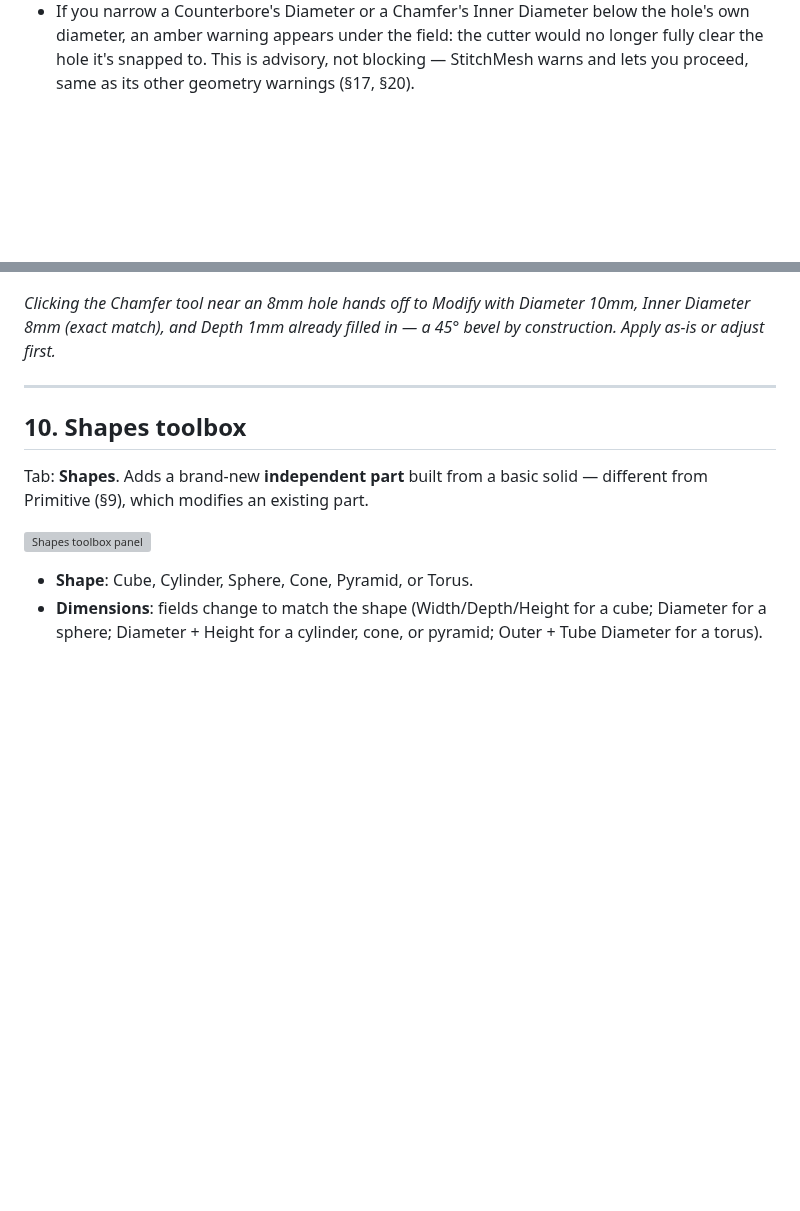
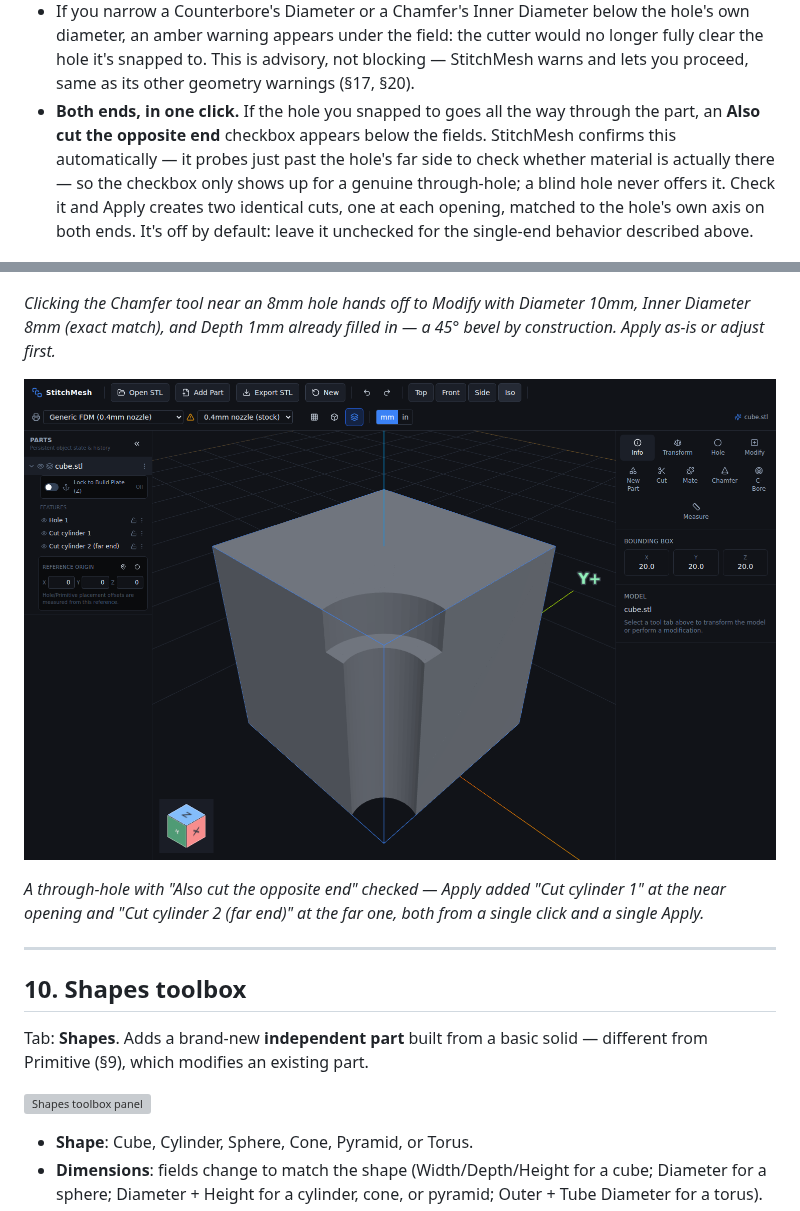
Before and after one commit to Robbmx07/StitchMesh, a Markdown page: tweak-stl/docs/MANUAL.md, 2 parts joined by grey strips. Drawn GitHub-style; pictures changed too: tweak-stl/docs/manual-assets/10f-quickfeature-both-ends.png (added); blank space fills up the shorter version; grey boxes are pictures that could not be loaded.

```diff
--- a/tweak-stl/docs/MANUAL.md
+++ b/tweak-stl/docs/MANUAL.md
@@ -408,6 +408,14 @@ the same Primitive workflow, just pre-filled.
   the cutter would no longer fully clear the hole it's snapped to. This is
   advisory, not blocking — StitchMesh warns and lets you proceed, same as
   its other geometry warnings (§17, §20).
+- **Both ends, in one click.** If the hole you snapped to goes all the way
+  through the part, an **Also cut the opposite end** checkbox appears
+  below the fields. StitchMesh confirms this automatically — it probes just
+  past the hole's far side to check whether material is actually there —
+  so the checkbox only shows up for a genuine through-hole; a blind hole
+  never offers it. Check it and Apply creates two identical cuts, one at
+  each opening, matched to the hole's own axis on both ends. It's off by
+  default: leave it unchecked for the single-end behavior described above.
 
 ![Counterbore result](manual-assets/10d-quickfeature-counterbore-result.png)
 
@@ -419,6 +427,12 @@ pre-filled, ready for Apply or fine-tuning.*
 *Clicking the Chamfer tool near an 8mm hole hands off to Modify with
 Diameter 10mm, Inner Diameter 8mm (exact match), and Depth 1mm already
 filled in — a 45° bevel by construction. Apply as-is or adjust first.*
+
+![Both ends applied to a through-hole](manual-assets/10f-quickfeature-both-ends.png)
+
+*A through-hole with "Also cut the opposite end" checked — Apply added
+"Cut cylinder 1" at the near opening and "Cut cylinder 2 (far end)" at the
+far one, both from a single click and a single Apply.*
 
 ---
 
```
Also changed, not shown: 4 other files.
